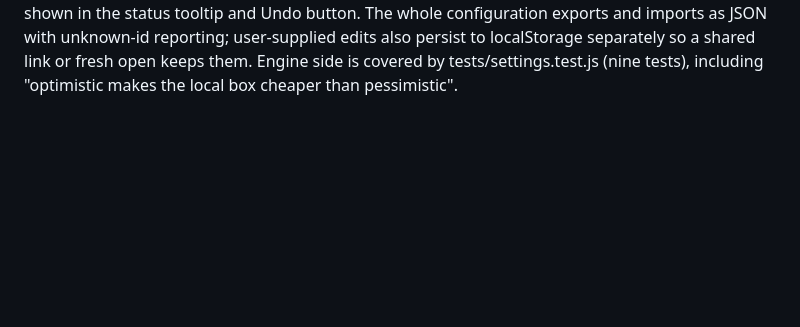
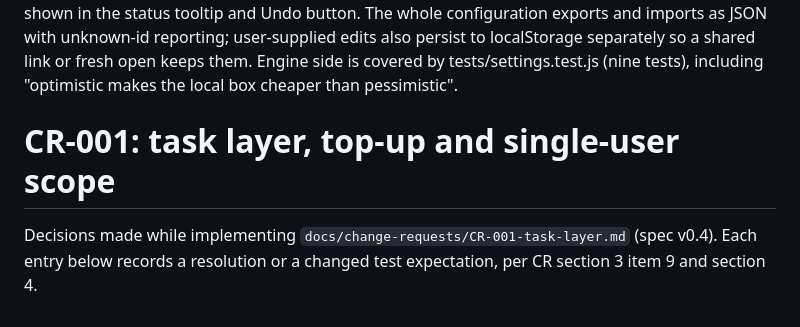
Before and after one commit to michael-borck/ai-plan-picker, a Markdown page: docs/decisions.md, the part around the change. Rendered like a GitHub page; blank space fills up the shorter version.

Commit message:
CR-001 item 0: change-request process in CLAUDE.md, decisions heading

```diff
--- a/docs/decisions.md
+++ b/docs/decisions.md
@@ -252,3 +252,9 @@ imports as JSON with unknown-id reporting; user-supplied edits also persist
 to localStorage separately so a shared link or fresh open keeps them.
 Engine side is covered by tests/settings.test.js (nine tests), including
 "optimistic makes the local box cheaper than pessimistic".
+
+# CR-001: task layer, top-up and single-user scope
+
+Decisions made while implementing `docs/change-requests/CR-001-task-layer.md`
+(spec v0.4). Each entry below records a resolution or a changed test
+expectation, per CR section 3 item 9 and section 4.
```
Also changed, not shown: CLAUDE.md (+3 -2 lines).
